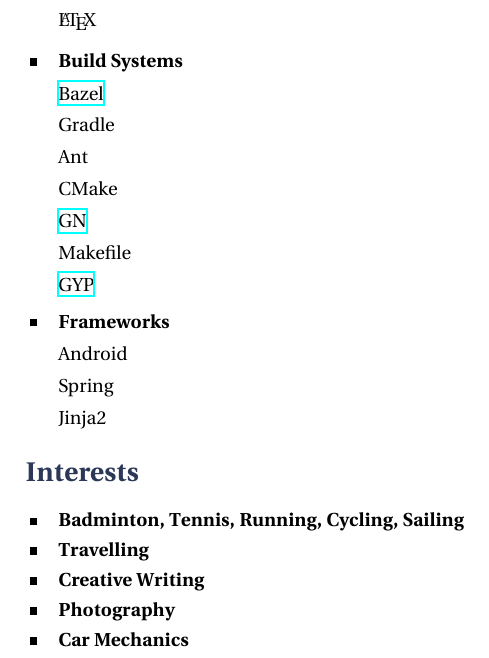
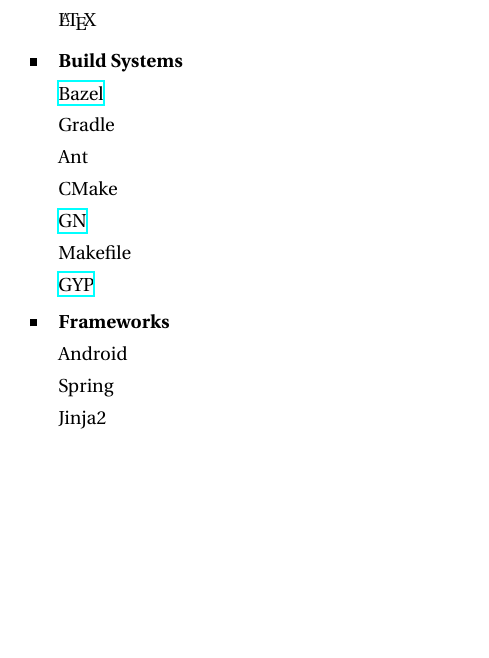
Before and after one commit to quittle/resume, a LaTeX document (src/main.tex, which reads src/content.tex, src/sections/interests.tex): part of page 2 of 2, cut so that both start at the same text, the shorter picture padded with empty space. Compiled offline with XeLaTeX.

Commit message:
Added check script for linting
* Fixed typo in build file
* Removed interests section

```diff
--- a/src/content.tex
+++ b/src/content.tex
@@ -23,7 +23,3 @@
 % NO UPDATED CONTENT BELOW
 
 \sectionblock {Software Engineering Experience} {\input {sections/software-skills}}
-
-\sectionblock {Interests} {\input {sections/interests}}
-
-% \sectionblock {References} {\input {sections/references}}
--- a/src/sections/interests.tex
+++ /dev/null
@@ -1,7 +0,0 @@
-\interestsgroup {
-    \interest {Badminton, Tennis, Running, Cycling, Sailing}
-    \interest {Travelling}
-    \interest {Creative Writing}
-    \interest {Photography}
-    \interest {Car Mechanics}
-}
```
Also changed, not shown: 2 other files.
